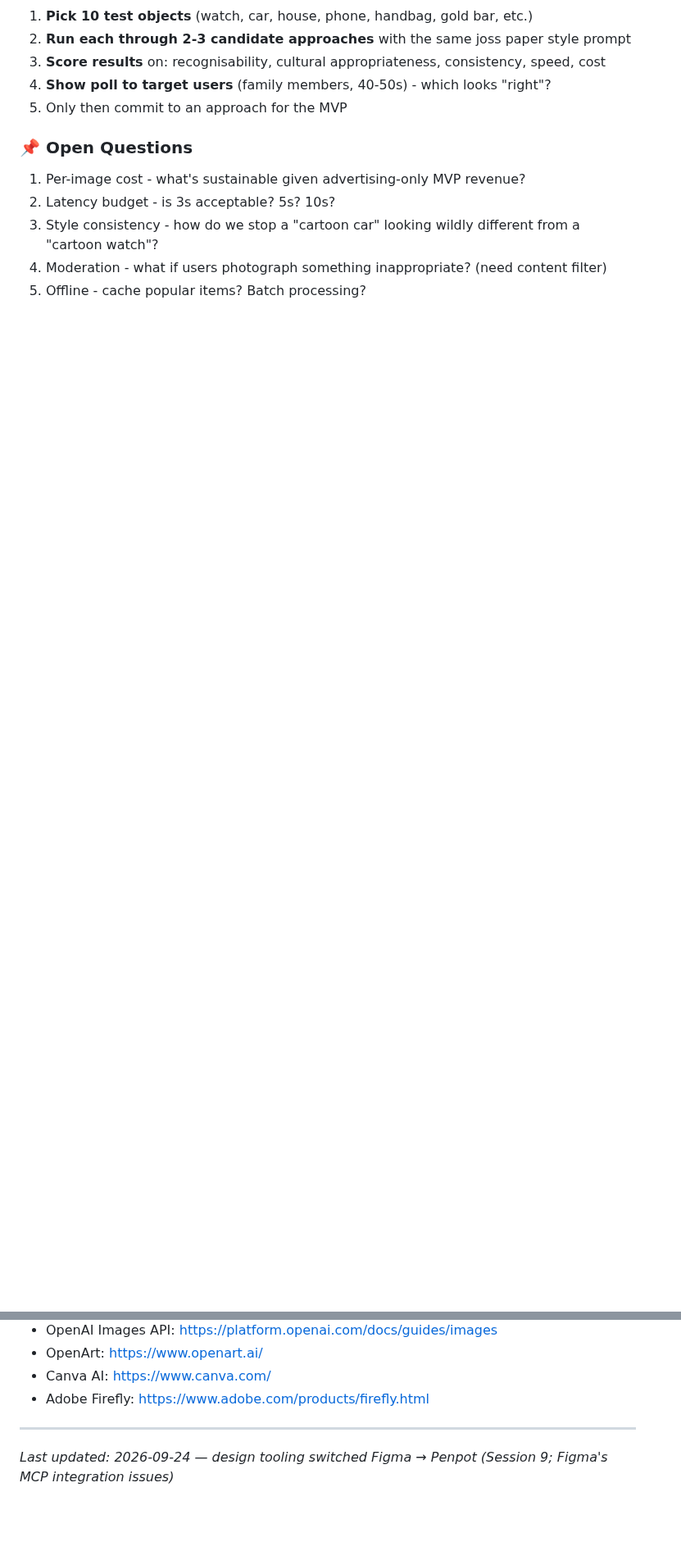
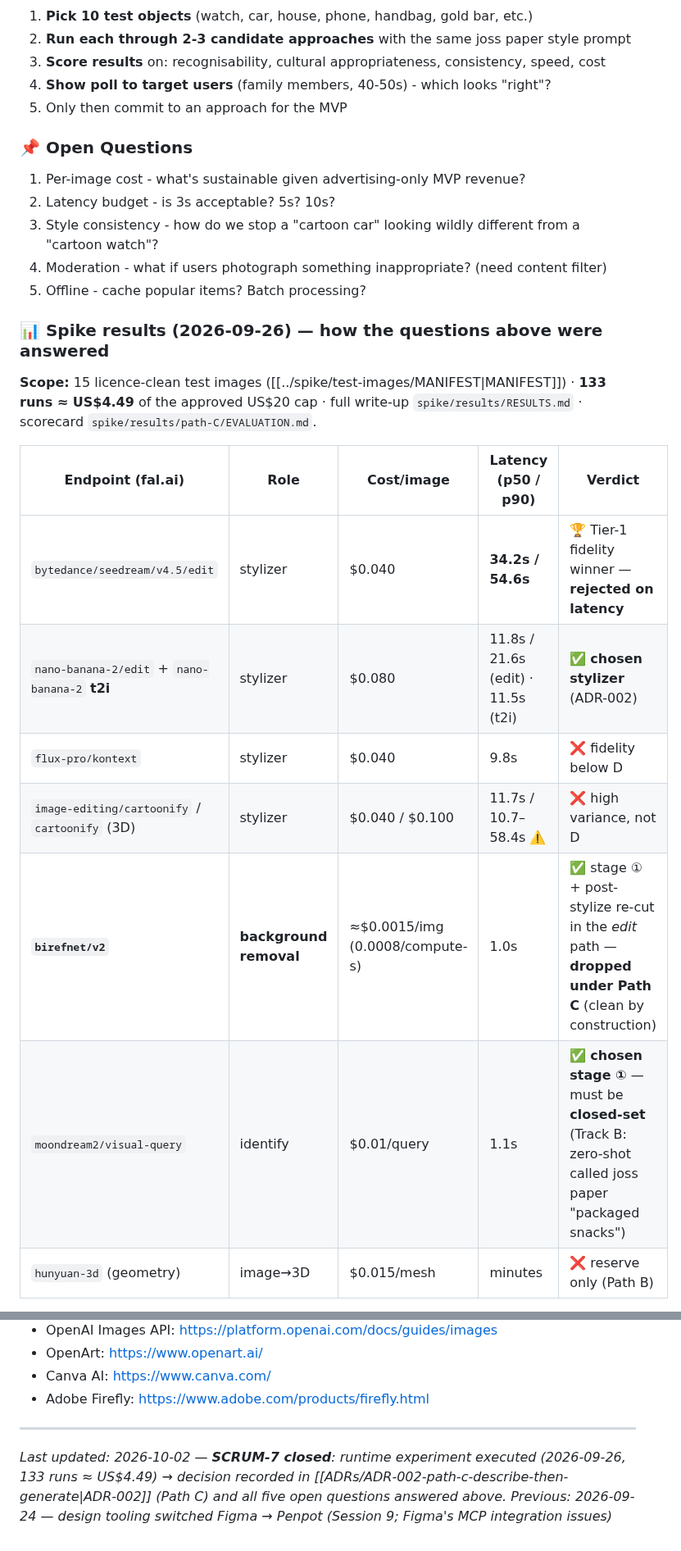
Before and after one commit to HAJIWEE/JossPaperAR, a Markdown page: AppDesignConceptBoard/03-ai-design-tools.md, 2 parts joined by grey strips. Shown at 82% size. Drawn GitHub-style; blank space fills up the shorter version.

```diff
--- a/AppDesignConceptBoard/03-ai-design-tools.md
+++ b/AppDesignConceptBoard/03-ai-design-tools.md
@@ -98,3 +100,17 @@ We need AI tools for **two distinct purposes**:
 4. Moderation - what if users photograph something inappropriate? (need content filter)
 5. Offline - cache popular items? Batch processing?
 
+### 📊 Spike results (2026-09-26) — how the questions above were answered
+
+**Scope:** 15 licence-clean test images ([[../spike/test-images/MANIFEST|MANIFEST]]) · **133 runs ≈ US$4.49** of the approved US$20 cap · full write-up `spike/results/RESULTS.md` · scorecard `spike/results/path-C/EVALUATION.md`.
+
+| Endpoint (fal.ai) | Role | Cost/image | Latency (p50 / p90) | Verdict |
+|---|---|---|---|---|
+| `bytedance/seedream/v4.5/edit` | stylizer | $0.040 | **34.2s / 54.6s** | 🏆 Tier-1 fidelity winner — **rejected on latency** |
+| `nano-banana-2/edit` + `nano-banana-2` **t2i** | stylizer | $0.080 | 11.8s / 21.6s (edit) · 11.5s (t2i) | ✅ **chosen stylizer** (ADR-002) |
+| `flux-pro/kontext` | stylizer | $0.040 | 9.8s | ❌ fidelity below D |
+| `image-editing/cartoonify` / `cartoonify` (3D) | stylizer | $0.040 / $0.100 | 11.7s / 10.7–58.4s ⚠️ | ❌ high variance, not D |
+| **`birefnet/v2`** | **background removal** | ≈$0.0015/img (0.0008/compute-s) | 1.0s | ✅ stage ① + post-stylize re-cut in the *edit* path — **dropped under Path C** (clean by construction) |
+| `moondream2/visual-query` | identify | $0.01/query | 1.1s | ✅ **chosen stage ①** — must be **closed-set** (Track B: zero-shot called joss paper "packaged snacks") |
+| `hunyuan-3d` (geometry) | image→3D | $0.015/mesh | minutes | ❌ reserve only (Path B) |
+
@@ -144,4 +170,5 @@ We need AI tools for **two distinct purposes**:
 
 ---
 
-*Last updated: 2026-09-24 — design tooling switched Figma → Penpot (Session 9; Figma's MCP integration issues)*
+*Last updated: 2026-10-02 — **SCRUM-7 closed**: runtime experiment executed (2026-09-26, 133 runs ≈ US$4.49) → decision recorded in [[ADRs/ADR-002-path-c-describe-then-generate|ADR-002]] (Path C) and all five open questions answered above.*
+*Previous: 2026-09-24 — design tooling switched Figma → Penpot (Session 9; Figma's MCP integration issues)*
```
Also changed, not shown: other parts of AppDesignConceptBoard/03-ai-design-tools.md (+15 -3 lines), AppDesignConceptBoard/README.md (+1 -1 lines).
